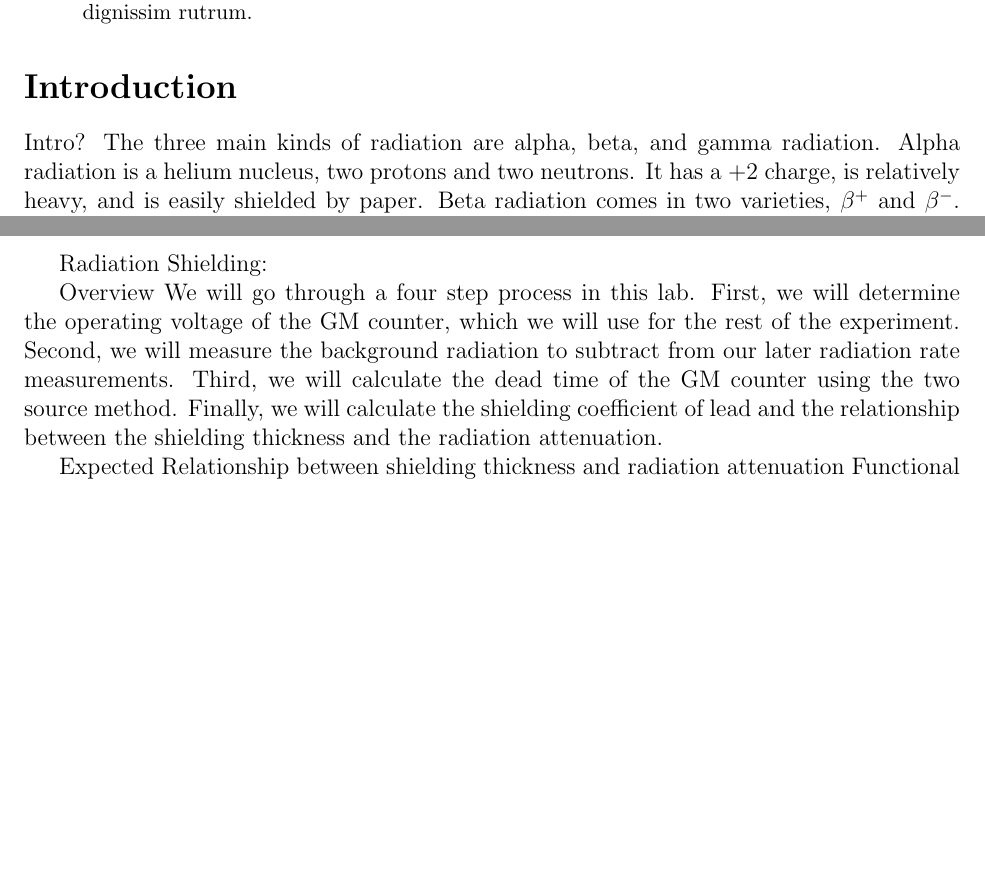
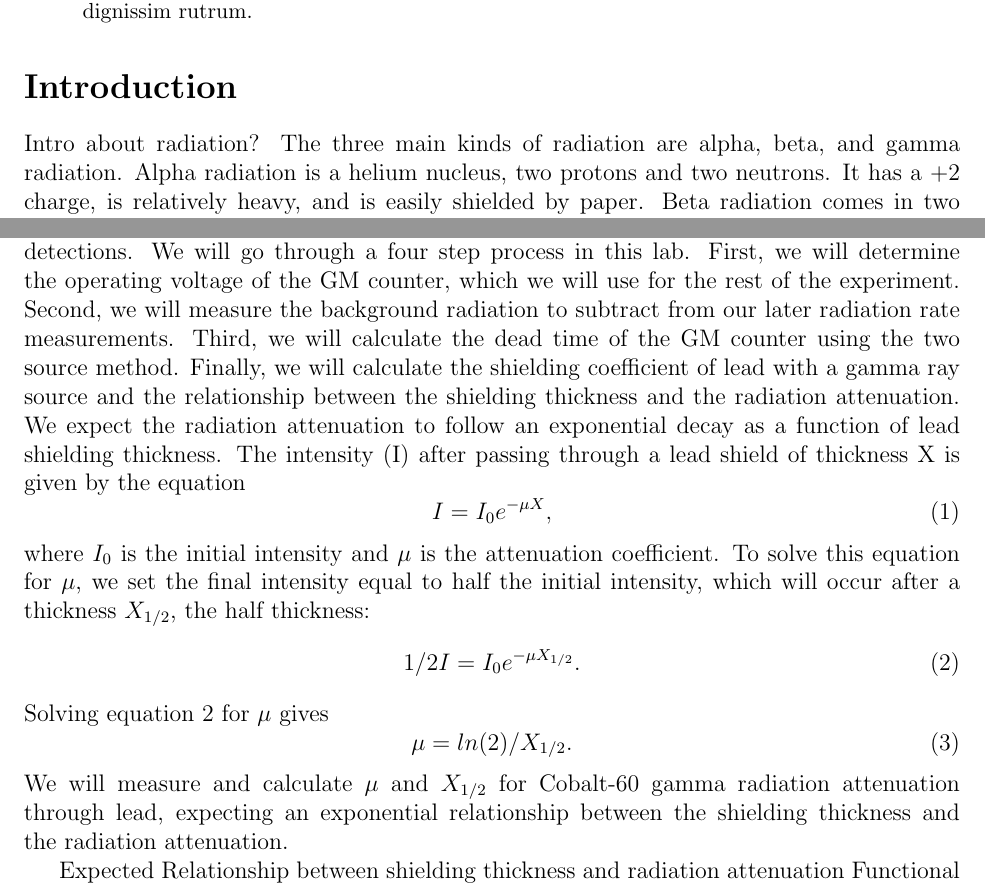
Before and after one commit to jmeneghini/AdvancedLab, a LaTeX paper (Lab1/src/main.tex, which reads Lab1/src/intro.tex): two parts of pages 1 and 2 of 3, joined at a grey line, cut so that both start at the same text, the shorter picture padded with empty space. Compiled offline with pdfLaTeX.

Commit message:
Exponential Derivation

```diff
--- a/Lab1/src/intro.tex
+++ b/Lab1/src/intro.tex
@@ -1,13 +1,22 @@
-	Intro?
+	Intro about radiation?
 	The three main kinds of radiation are alpha, beta, and gamma radiation. Alpha radiation is a helium nucleus, two protons and two neutrons. It has a +2 charge, is relatively heavy, and is easily shielded by paper. Beta radiation comes in two varieties, $\beta^+$ and $\beta^-$. $\beta^+$ radiation occurs when a neutron decays into a proton, an electron, and a neutrino. $\beta^-$ radiation occurs when a proton decays into a neutron, a positron, and a neutrino. Both beta radiations are charged and can be shielded by thin metal sheets. Finally, gamma radiation is high energy photons, in the MeV range and higher. Gamma radiation is electrically neutral and needs heavy shielding, as it can penetrate lead in high enough concentrations \cite{Radiation Source}. In our experiment, we will be using Cobalt-60 and Cesium-137, both of which are gamma sources.
-
 	In this experiment, we will be using Geiger $M\ddot{u}ller$ tubes to measure radiation. Geiger $M\ddot{u}ller$ (GM) counters are the most widely used tool for radiation detection because of their accuracy and simple design. A GM counter is able to detect alpha, beta, X-ray, and gamma radiation, giving it high versatility. Their internal construction is a cylindrical tube with a rod running down the center. The tube is filled with a gas, usually neon, argon, or helium, that will be ionized by radiation. A potential is applied between the tube and the inner rod, so that when radiation enters the chamber and ionizes the gas, there is a current flow between the tube and the rod. This current flow is detected by further circuitry and marked as a radiation detection event.\cite{Centric} In addition to the GM counter, we will be using a ST360 Radiation Counter to count and track radiation detections.
+	We will go through a four step process in this lab. First, we will determine the operating voltage of the GM counter, which we will use for the rest of the experiment. Second, we will measure the background radiation to subtract from our later radiation rate measurements. Third, we will calculate the dead time of the GM counter using the two source method. Finally, we will calculate the shielding coefficient of lead with a gamma ray source and the relationship between the shielding thickness and the radiation attenuation.
+	We expect the radiation attenuation to follow an exponential decay as a function of lead shielding thickness. The intensity (I) after passing through a lead shield of thickness X is given by the equation
+\begin{equation}
+I = I_0e^{-\mu X},
+\end{equation}
+where $I_0$ is the initial intensity and $\mu$ is the attenuation coefficient. To solve this equation for $\mu$, we set the final intensity equal to half the initial intensity, which will occur after a thickness $X_{1/2}$, the half thickness:
+\begin{equation}
+1/2 I = I_0e^{-\mu X_{1/2}}.
+\end{equation}
+Solving equation 2 for $\mu$ gives
+\begin{equation}
+\mu = ln(2)/{X_{1/2}}.
+\end{equation}
+We will measure and calculate $\mu$ and $X_{1/2}$ for Cobalt-60 gamma radiation attenuation through lead, expecting an exponential relationship between the shielding thickness and the radiation attenuation.
 
 
-Radiation Shielding:
-
-Overview
-	We will go through a four step process in this lab. First, we will determine the operating voltage of the GM counter, which we will use for the rest of the experiment. Second, we will measure the background radiation to subtract from our later radiation rate measurements. Third, we will calculate the dead time of the GM counter using the two source method. Finally, we will calculate the shielding coefficient of lead and the relationship between the shielding thickness and the radiation attenuation.
 
 Expected Relationship between shielding thickness and radiation attenuation
 Functional Relationship:
```
